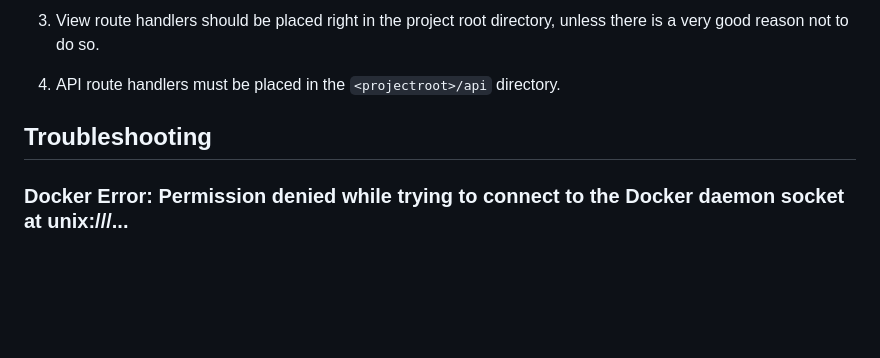
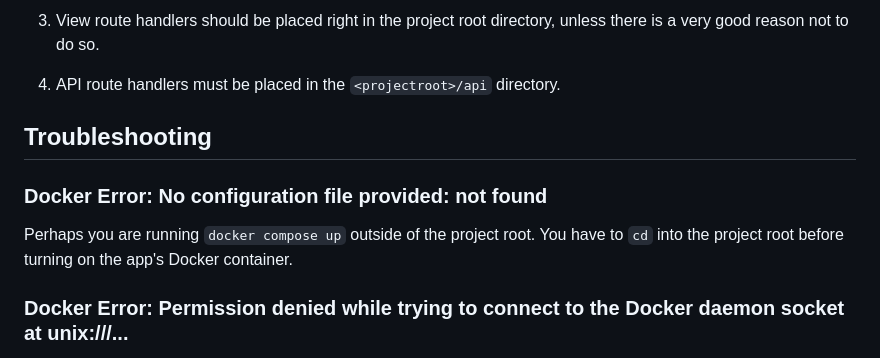
Before and after one commit to rhyme-music-app/rhyme-backend, a Markdown page: CONTRIBUTING.md, the part around the change. GitHub-like rendering; blank space fills up the shorter version.

```diff
--- a/CONTRIBUTING.md
+++ b/CONTRIBUTING.md
@@ -90,6 +90,10 @@ End-users can directly access the view routes to be served a webpage/user interf
 
 ## Troubleshooting
 
+### Docker Error: No configuration file provided: not found
+
+Perhaps you are running `docker compose up` outside of the project root. You have to `cd` into the project root before turning on the app's Docker container.
+
 ### Docker Error: Permission denied while trying to connect to the Docker daemon socket at unix:///...
 
 This is because you forgot the `sudo` magic word while executing Docker commands on Linux. For example, you have to run:
```
Also changed, not shown: README.md (+22 -6 lines).
